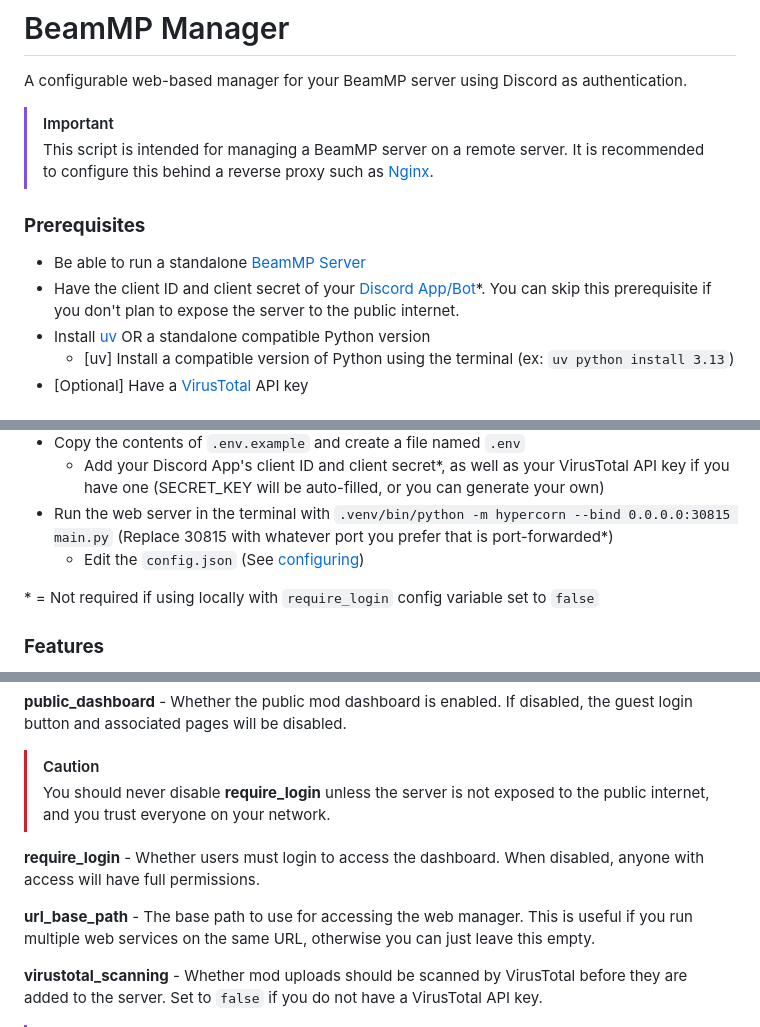
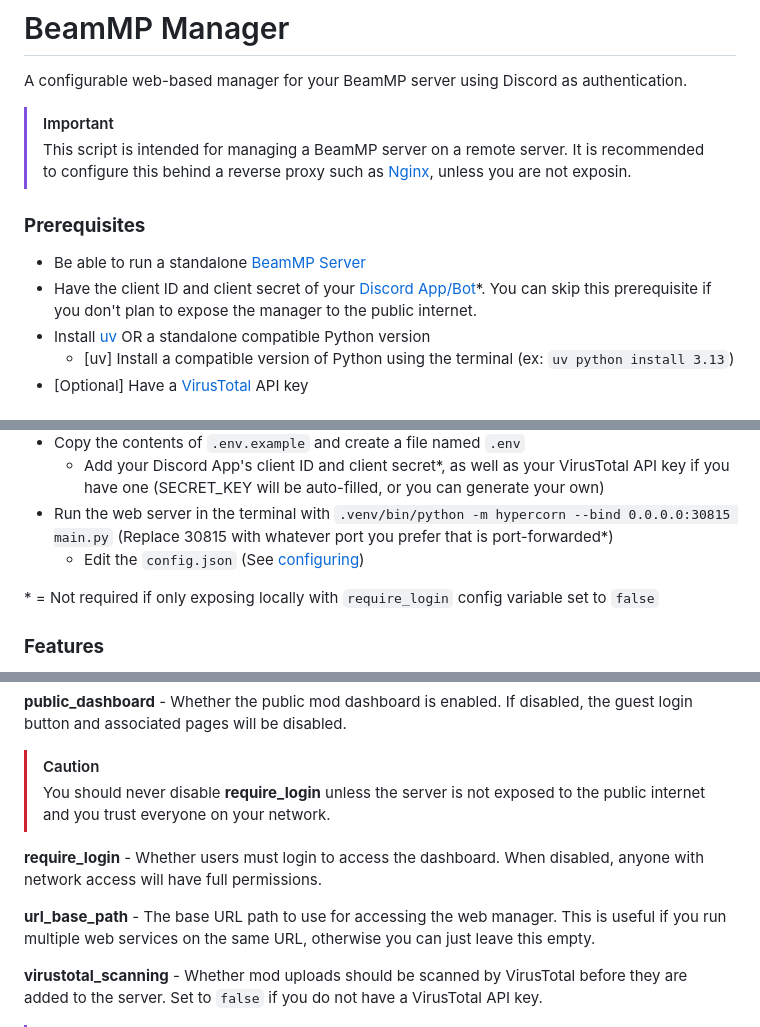
Before and after one commit to peterservices/BeamMP-Manager, a Markdown page: README.md, 3 parts joined by grey strips. Rendered like a GitHub page.

Commit message:
Revise README

```diff
--- a/README.md
+++ b/README.md
@@ -3,12 +3,12 @@
 A configurable web-based manager for your BeamMP server using Discord as authentication.
 
 > [!IMPORTANT]
-> This script is intended for managing a BeamMP server on a remote server. It is recommended to configure this behind a reverse proxy such as [Nginx](https://nginx.org/).
+> This script is intended for managing a BeamMP server on a remote server. It is recommended to configure this behind a reverse proxy such as [Nginx](https://nginx.org/), unless you are not exposin.
 
 ### **Prerequisites**
 
 * Be able to run a standalone [BeamMP Server](https://github.com/BeamMP/BeamMP-Server)
-* Have the client ID and client secret of your [Discord App/Bot](https://discord.com/developers/applications)*. You can skip this prerequisite if you don't plan to expose the server to the public internet.
+* Have the client ID and client secret of your [Discord App/Bot](https://discord.com/developers/applications)*. You can skip this prerequisite if you don't plan to expose the manager to the public internet.
 * Install [uv](https://docs.astral.sh/uv/getting-started/installation/#__tabbed_1_2) OR a standalone compatible Python version
   * [uv] Install a compatible version of Python using the terminal (ex: `uv python install 3.13`)
 * [Optional] Have a [VirusTotal](https://www.virustotal.com) API key
@@ -23,7 +23,7 @@ A configurable web-based manager for your BeamMP server using Discord as authent
 * Run the web server in the terminal with `.venv/bin/python -m hypercorn --bind 0.0.0.0:30815 main.py` (Replace 30815 with whatever port you prefer that is port-forwarded*)
   * Edit the `config.json` (See [configuring](#configuring))
 
-\* = Not required if using locally with `require_login` config variable set to `false`
+\* = Not required if only exposing locally with `require_login` config variable set to `false`
 
 ### **Features**
 
@@ -106,11 +106,11 @@ A configurable web-based manager for your BeamMP server using Discord as authent
 **public_dashboard** - Whether the public mod dashboard is enabled. If disabled, the guest login button and associated pages will be disabled.
 
 > [!CAUTION]
->  You should never disable **require_login** unless the server is not exposed to the public internet, and you trust everyone on your network.
+>  You should never disable **require_login** unless the server is not exposed to the public internet and you trust everyone on your network.
 
-**require_login** - Whether users must login to access the dashboard. When disabled, anyone with access will have full permissions.
+**require_login** - Whether users must login to access the dashboard. When disabled, anyone with network access will have full permissions.
 
-**url_base_path** - The base path to use for accessing the web manager. This is useful if you run multiple web services on the same URL, otherwise you can just leave this empty.
+**url_base_path** - The base URL path to use for accessing the web manager. This is useful if you run multiple web services on the same URL, otherwise you can just leave this empty.
 
 **virustotal_scanning** - Whether mod uploads should be scanned by VirusTotal before they are added to the server. Set to `false` if you do not have a VirusTotal API key.
 
```
